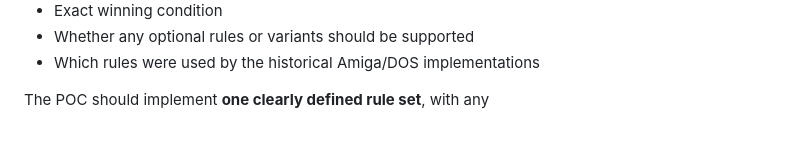
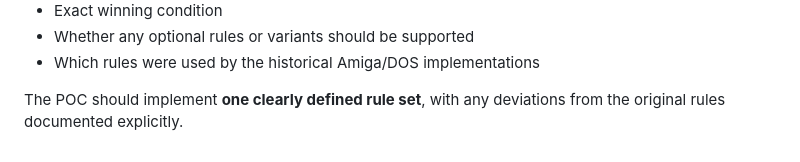
Before and after one commit to mgbeyer/trippples, a Markdown page: SYNOPSIS-AND-SOURCES.md, the part around the change. Rendered like a GitHub page.

Commit message:
small fix in documentation

```diff
--- a/SYNOPSIS-AND-SOURCES.md
+++ b/SYNOPSIS-AND-SOURCES.md
@@ -142,4 +142,4 @@ Before implementing the POC, the following points should be verified:
 * Whether any optional rules or variants should be supported
 * Which rules were used by the historical Amiga/DOS implementations
 
-The POC should implement **one clearly defined rule set**, with any
+The POC should implement **one clearly defined rule set**, with any deviations from the original rules documented explicitly.
```
